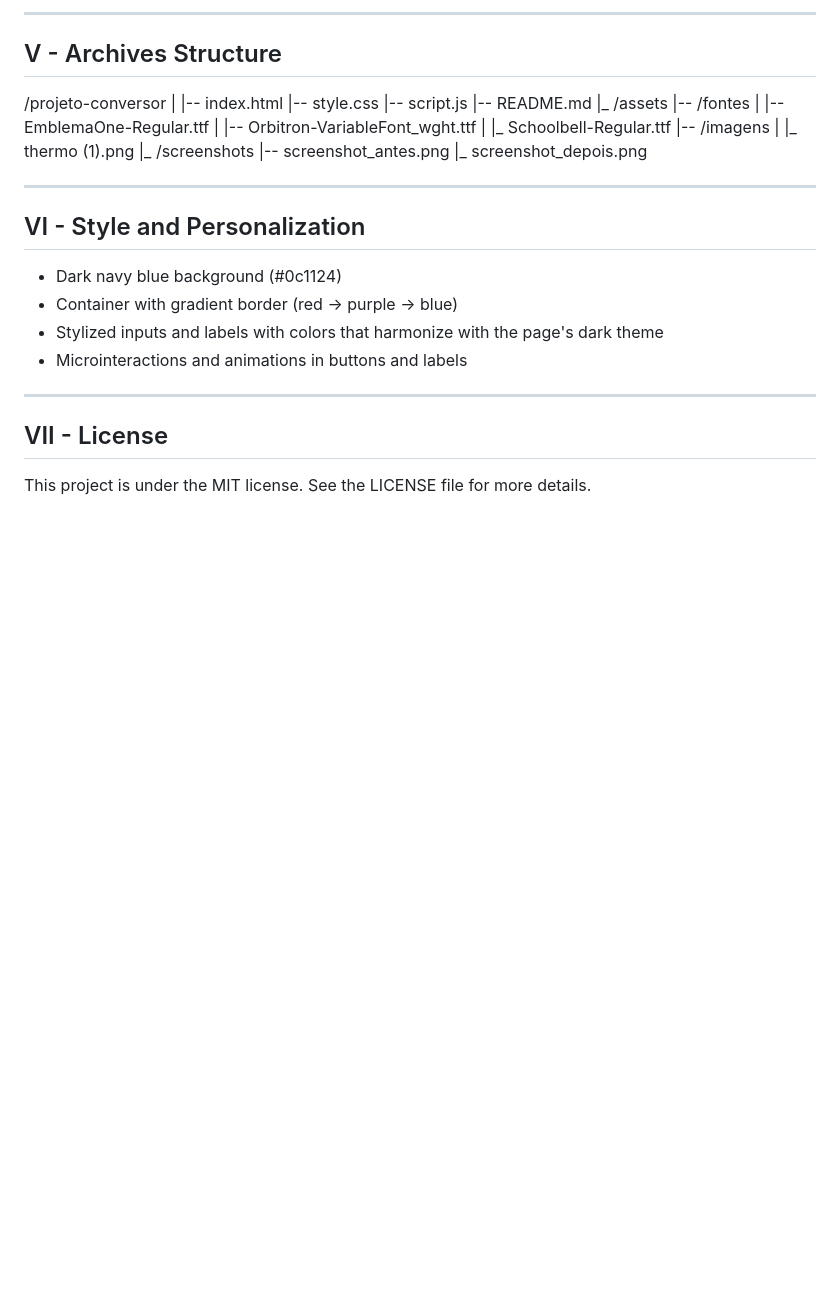
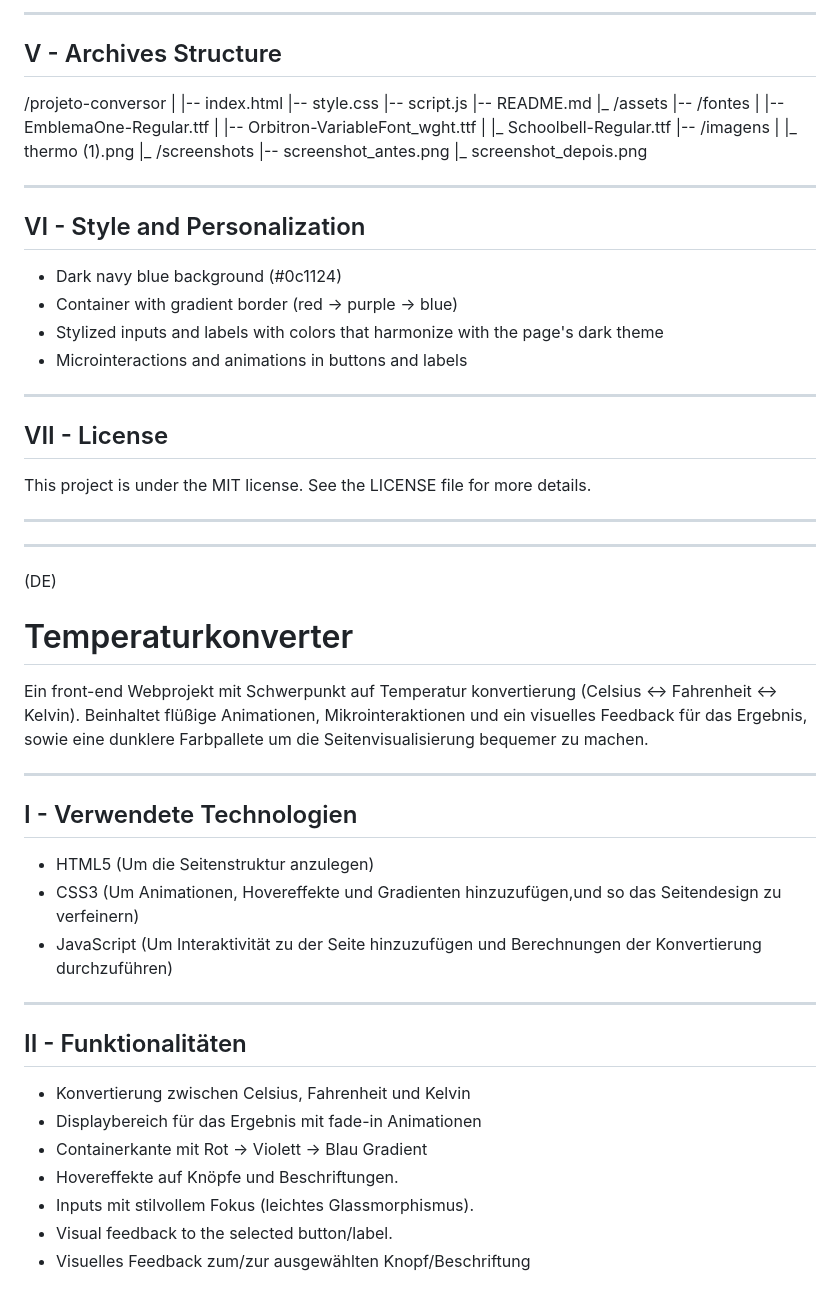
Before and after one commit to ThalesSchettini-86/projeto-conversor, a Markdown page: README.md, the part around one of its changes. GitHub-like rendering; blank space fills up the shorter version.

Commit message:
Update README.md
Deutsch Übersetzung hinzugefügt

```diff
--- a/README.md
+++ b/README.md
@@ -154,3 +154,33 @@ A temperature conversion front-end focused web project (Celsius <-> Fahrenheit <
 ## VII - License
 
 This project is under the MIT license. See the LICENSE file for more details.
+
+---
+---
+
+(DE)
+
+# Temperaturkonverter
+
+Ein front-end Webprojekt mit Schwerpunkt auf Temperatur konvertierung (Celsius <-> Fahrenheit <-> Kelvin). Beinhaltet flüßige Animationen, Mikrointeraktionen und ein visuelles Feedback für das Ergebnis, sowie eine dunklere Farbpallete um die Seitenvisualisierung bequemer zu machen.
+
+---
+
+## I - Verwendete Technologien
+
+- HTML5 (Um die Seitenstruktur anzulegen)
+- CSS3 (Um Animationen, Hovereffekte und Gradienten hinzuzufügen,und so das Seitendesign zu verfeinern)
+- JavaScript (Um Interaktivität zu der Seite hinzuzufügen und Berechnungen der Konvertierung durchzuführen)
+
+---
+
+## II - Funktionalitäten
+
+- Konvertierung zwischen Celsius, Fahrenheit und Kelvin
+- Displaybereich für das Ergebnis mit fade-in Animationen
+- Containerkante mit Rot -> Violett -> Blau Gradient
+- Hovereffekte auf Knöpfe und Beschriftungen.
+- Inputs mit stilvollem Fokus (leichtes Glassmorphismus).
+- Visual feedback to the selected button/label.
+- Visuelles Feedback zum/zur ausgewählten Knopf/Beschriftung
+
```
Also changed, not shown: other parts of README.md (+52 -0 lines).
